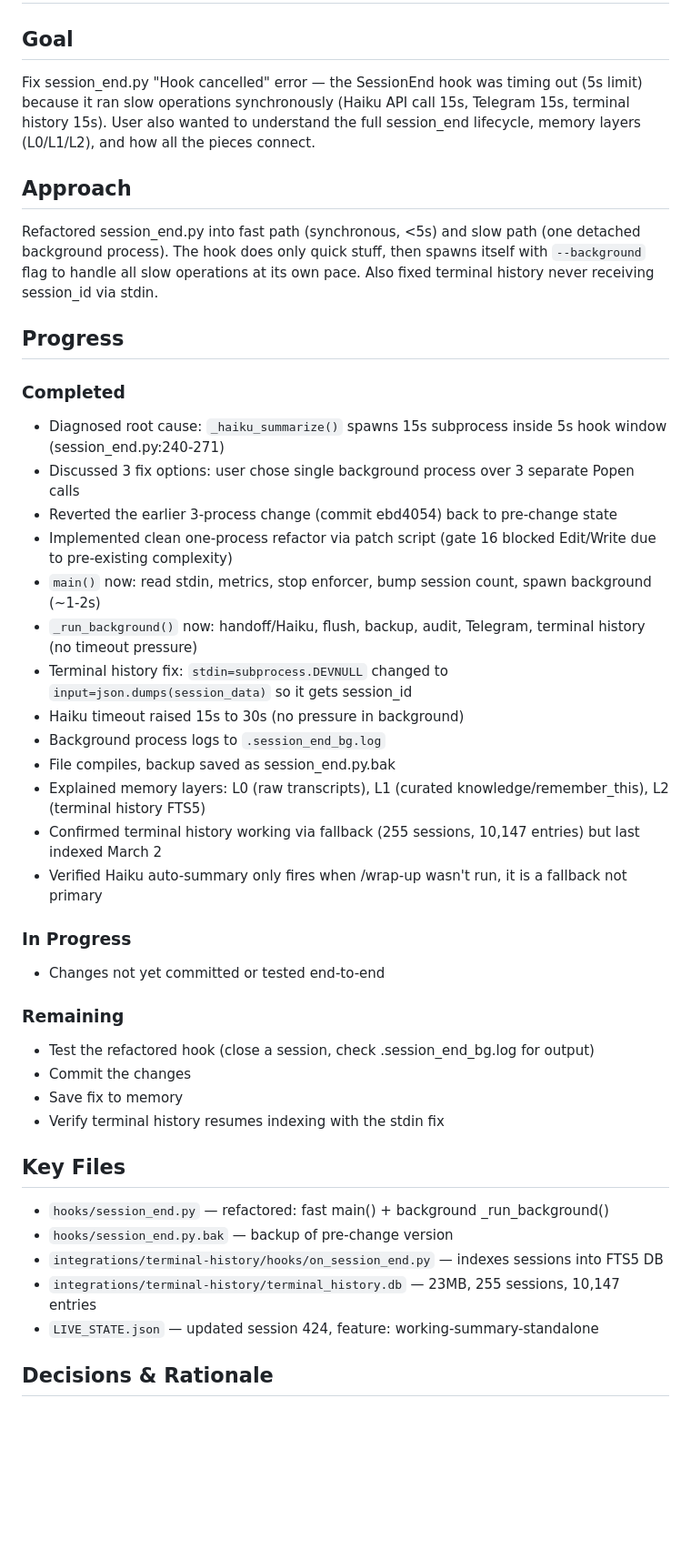
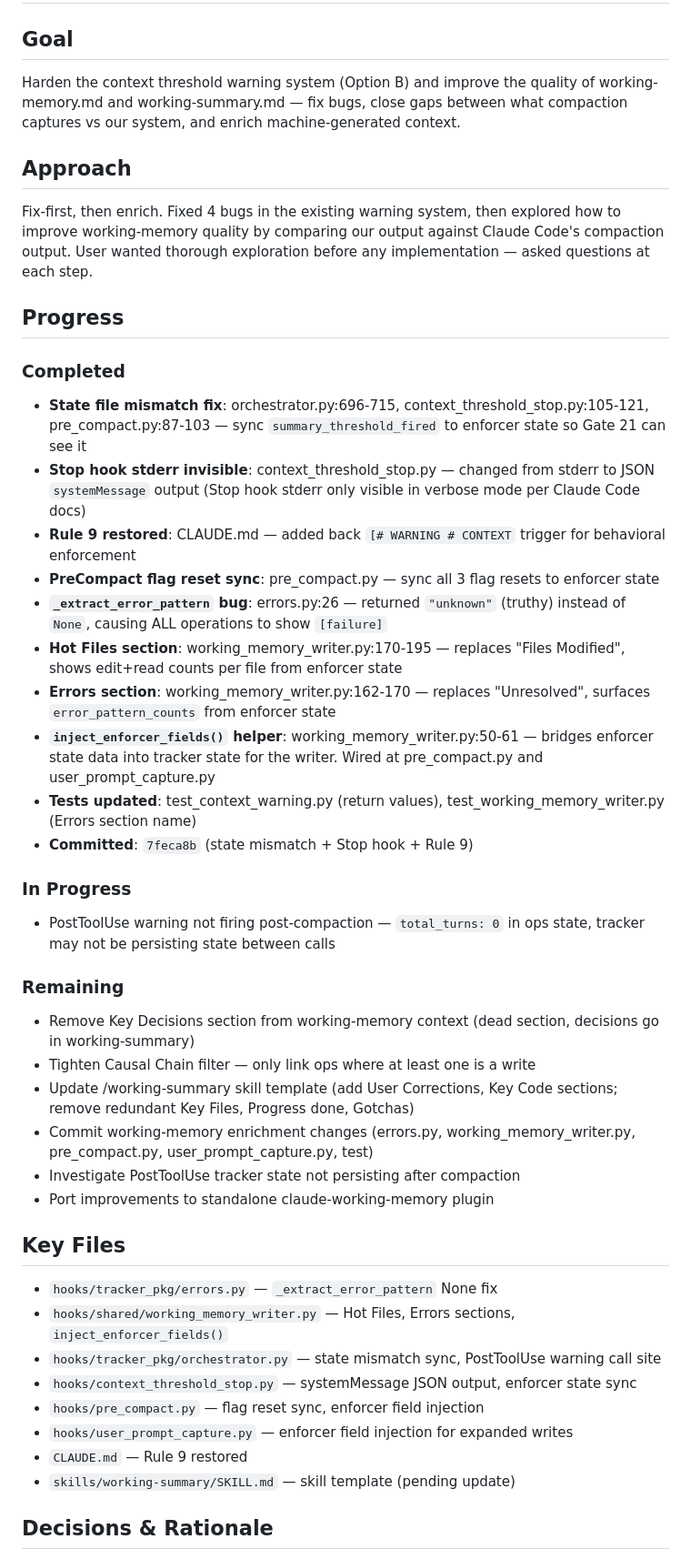
Before and after one commit to OZmasterAI/Torus-Framework, a Markdown page: rules/working-summary.md, the part around one of its changes. Shown at 91% size. GitHub-like rendering; blank space fills up the shorter version.

Commit message:
auto: update working-summary.md
Co-Authored-By: Torus-framework for Claude <https://github.com/OZmasterAI/Torus-Framework>

```diff
--- a/rules/working-summary.md
+++ b/rules/working-summary.md
@@ -1,41 +1,43 @@
 # Working Summary (Claude-written at context threshold)
 
 ## Goal
-Fix session_end.py "Hook cancelled" error — the SessionEnd hook was timing out (5s limit) because it ran slow operations synchronously (Haiku API call 15s, Telegram 15s, terminal history 15s). User also wanted to understand the full session_end lifecycle, memory layers (L0/L1/L2), and how all the pieces connect.
+Harden the context threshold warning system (Option B) and improve the quality of working-memory.md and working-summary.md — fix bugs, close gaps between what compaction captures vs our system, and enrich machine-generated context.
 
 ## Approach
-Refactored session_end.py into fast path (synchronous, <5s) and slow path (one detached background process). The hook does only quick stuff, then spawns itself with `--background` flag to handle all slow operations at its own pace. Also fixed terminal history never receiving session_id via stdin.
+Fix-first, then enrich. Fixed 4 bugs in the existing warning system, then explored how to improve working-memory quality by comparing our output against Claude Code's compaction output. User wanted thorough exploration before any implementation — asked questions at each step.
 
 ## Progress
 ### Completed
-- Diagnosed root cause: `_haiku_summarize()` spawns 15s subprocess inside 5s hook window (session_end.py:240-271)
-- Discussed 3 fix options: user chose single background process over 3 separate Popen calls
-- Reverted the earlier 3-process change (commit ebd4054) back to pre-change state
-- Implemented clean one-process refactor via patch script (gate 16 blocked Edit/Write due to pre-existing complexity)
-- `main()` now: read stdin, metrics, stop enforcer, bump session count, spawn background (~1-2s)
-- `_run_background()` now: handoff/Haiku, flush, backup, audit, Telegram, terminal history (no timeout pressure)
-- Terminal history fix: `stdin=subprocess.DEVNULL` changed to `input=json.dumps(session_data)` so it gets session_id
-- Haiku timeout raised 15s to 30s (no pressure in background)
-- Background process logs to `.session_end_bg.log`
-- File compiles, backup saved as session_end.py.bak
-- Explained memory layers: L0 (raw transcripts), L1 (curated knowledge/remember_this), L2 (terminal history FTS5)
-- Confirmed terminal history working via fallback (255 sessions, 10,147 entries) but last indexed March 2
-- Verified Haiku auto-summary only fires when /wrap-up wasn't run, it is a fallback not primary
+- **State file mismatch fix**: orchestrator.py:696-715, context_threshold_stop.py:105-121, pre_compact.py:87-103 — sync `summary_threshold_fired` to enforcer state so Gate 21 can see it
+- **Stop hook stderr invisible**: context_threshold_stop.py — changed from stderr to JSON `systemMessage` output (Stop hook stderr only visible in verbose mode per Claude Code docs)
+- **Rule 9 restored**: CLAUDE.md — added back `[# WARNING # CONTEXT` trigger for behavioral enforcement
+- **PreCompact flag reset sync**: pre_compact.py — sync all 3 flag resets to enforcer state
+- **`_extract_error_pattern` bug**: errors.py:26 — returned `"unknown"` (truthy) instead of `None`, causing ALL operations to show `[failure]`
+- **Hot Files section**: working_memory_writer.py:170-195 — replaces "Files Modified", shows edit+read counts per file from enforcer state
+- **Errors section**: working_memory_writer.py:162-170 — replaces "Unresolved", surfaces `error_pattern_counts` from enforcer state
+- **`inject_enforcer_fields()` helper**: working_memory_writer.py:50-61 — bridges enforcer state data into tracker state for the writer. Wired at pre_compact.py and user_prompt_capture.py
+- **Tests updated**: test_context_warning.py (return values), test_working_memory_writer.py (Errors section name)
+- **Committed**: `7feca8b` (state mismatch + Stop hook + Rule 9)
 
 ### In Progress
-- Changes not yet committed or tested end-to-end
+- PostToolUse warning not firing post-compaction — `total_turns: 0` in ops state, tracker may not be persisting state between calls
 
 ### Remaining
-- Test the refactored hook (close a session, check .session_end_bg.log for output)
-- Commit the changes
-- Save fix to memory
-- Verify terminal history resumes indexing with the stdin fix
+- Remove Key Decisions section from working-memory context (dead section, decisions go in working-summary)
+- Tighten Causal Chain filter — only link ops where at least one is a write
+- Update /working-summary skill template (add User Corrections, Key Code sections; remove redundant Key Files, Progress done, Gotchas)
+- Commit working-memory enrichment changes (errors.py, working_memory_writer.py, pre_compact.py, user_prompt_capture.py, test)
+- Investigate PostToolUse tracker state not persisting after compaction
+- Port improvements to standalone claude-working-memory plugin
 
 ## Key Files
-- `hooks/session_end.py` — refactored: fast main() + background _run_background()
-- `hooks/session_end.py.bak` — backup of pre-change version
-- `integrations/terminal-history/hooks/on_session_end.py` — indexes sessions into FTS5 DB
-- `integrations/terminal-history/terminal_history.db` — 23MB, 255 sessions, 10,147 entries
-- `LIVE_STATE.json` — updated session 424, feature: working-summary-standalone
+- `hooks/tracker_pkg/errors.py` — `_extract_error_pattern` None fix
+- `hooks/shared/working_memory_writer.py` — Hot Files, Errors sections, `inject_enforcer_fields()`
+- `hooks/tracker_pkg/orchestrator.py` — state mismatch sync, PostToolUse warning call site
+- `hooks/context_threshold_stop.py` — systemMessage JSON output, enforcer state sync
+- `hooks/pre_compact.py` — flag reset sync, enforcer field injection
+- `hooks/user_prompt_capture.py` — enforcer field injection for expanded writes
+- `CLAUDE.md` — Rule 9 restored
+- `skills/working-summary/SKILL.md` — skill template (pending update)
 
 ## Decisions & Rationale
```
Also changed, not shown: other parts of rules/working-summary.md (+17 -14 lines).
